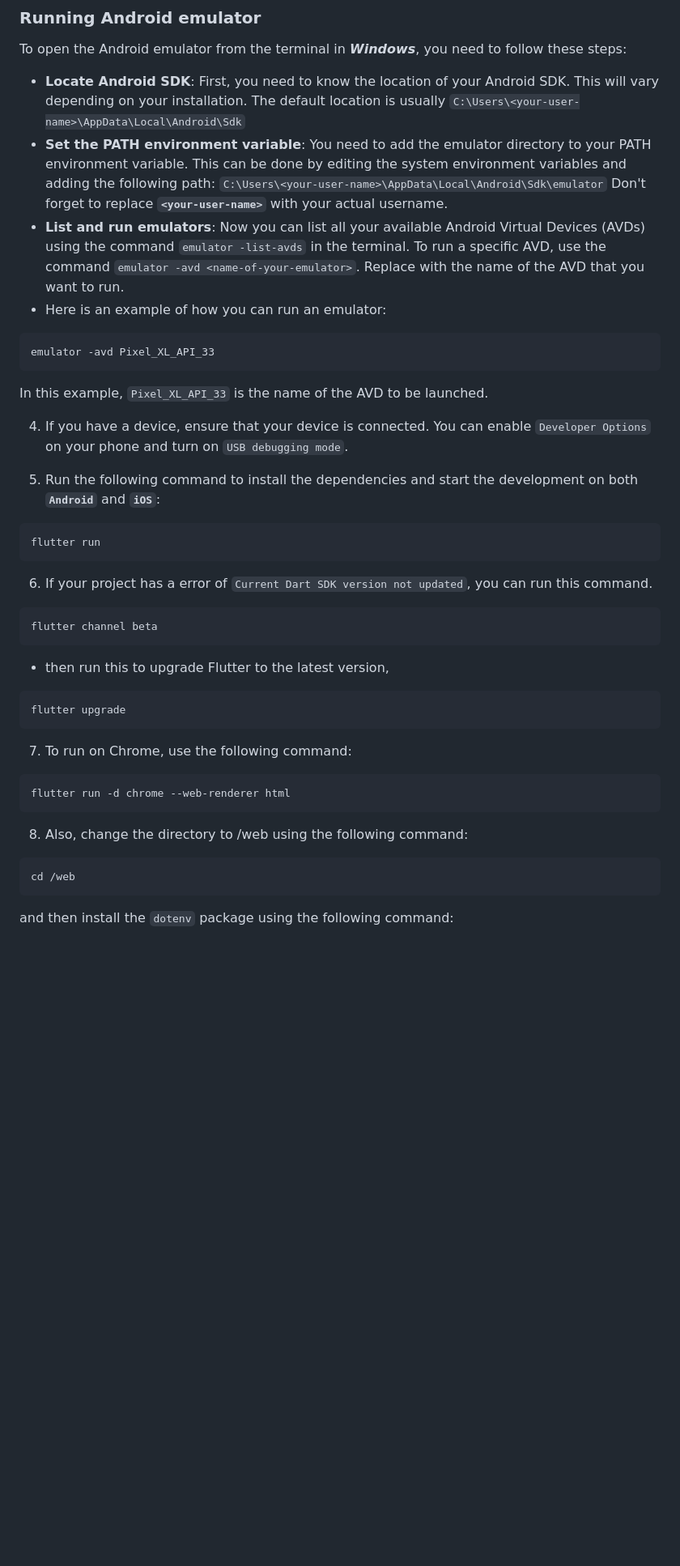
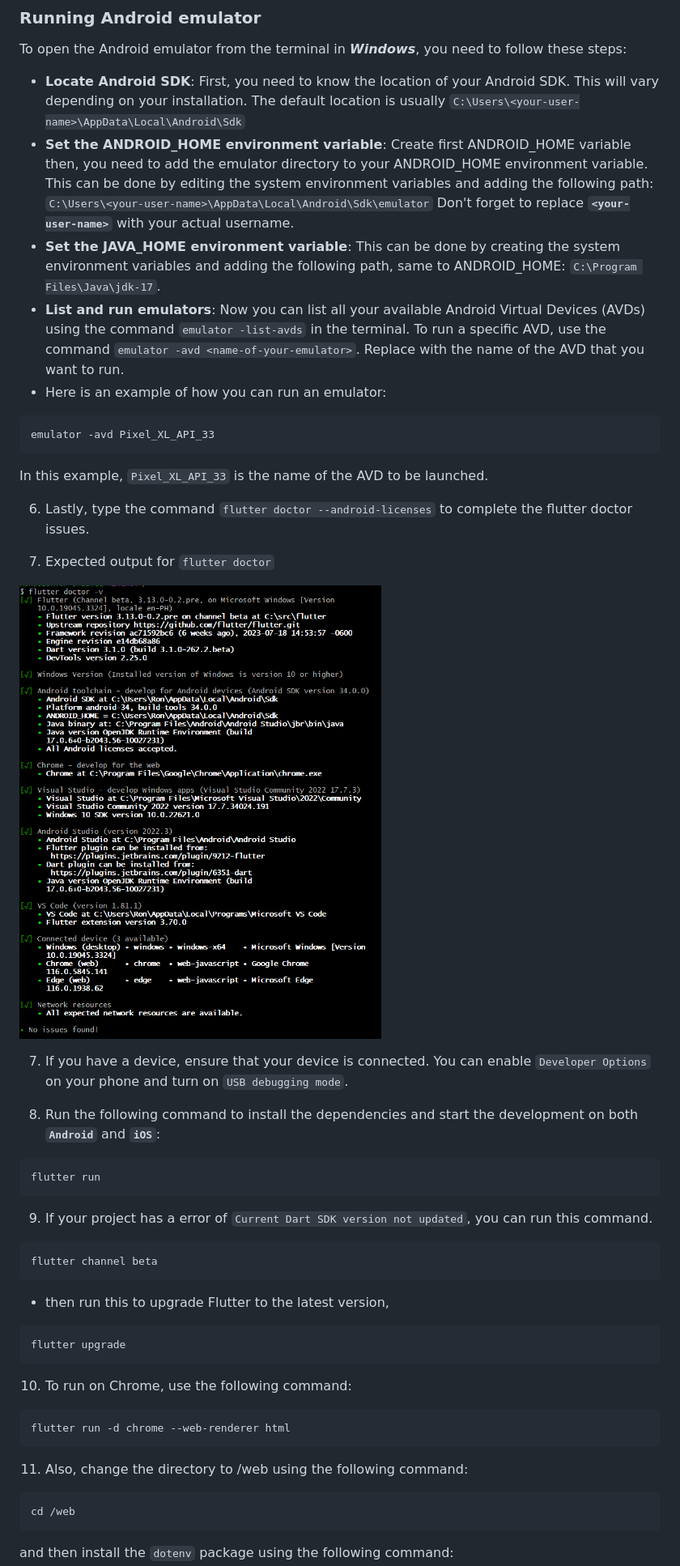
Before and after one commit to ronhedwigzape/sparkeventify, a Markdown page: README.md, the part around the change printed below. Shown: that part at 81% size. Rendered like a GitHub page; blank space fills up the shorter version.

````diff
--- a/README.md
+++ b/README.md
@@ -60,7 +66,8 @@ Remember to include the `sdkmanager`, `avdmanager`, and `emulator` commands in y
 To open the Android emulator from the terminal in ***Windows***, you need to follow these steps:
 
 - **Locate Android SDK**: First, you need to know the location of your Android SDK. This will vary depending on your installation. The default location is usually `C:\Users\<your-user-name>\AppData\Local\Android\Sdk`
-- **Set the PATH environment variable**: You need to add the emulator directory to your PATH environment variable. This can be done by editing the system environment variables and adding the following path: `C:\Users\<your-user-name>\AppData\Local\Android\Sdk\emulator` Don't forget to replace **`<your-user-name>`** with your actual username.
+- **Set the ANDROID_HOME environment variable**: Create first ANDROID_HOME variable then, you need to add the emulator directory to your ANDROID_HOME environment variable. This can be done by editing the system environment variables and adding the following path: `C:\Users\<your-user-name>\AppData\Local\Android\Sdk\emulator` Don't forget to replace **`<your-user-name>`** with your actual username.
+- **Set the JAVA_HOME environment variable**: This can be done by creating the system environment variables and adding the following path, same to ANDROID_HOME: `C:\Program Files\Java\jdk-17`.
 - **List and run emulators**: Now you can list all your available Android Virtual Devices (AVDs) using the command `emulator -list-avds` in the terminal. To run a specific AVD, use the command `emulator -avd <name-of-your-emulator>`. Replace <name-of-your-emulator> with the name of the AVD that you want to run.
 - Here is an example of how you can run an emulator:
 ```shell
@@ -68,15 +75,21 @@ emulator -avd Pixel_XL_API_33
 ```
 In this example, `Pixel_XL_API_33` is the name of the AVD to be launched.
 
-4. If you have a device, ensure that your device is connected. You can enable `Developer Options` on your phone and turn on `USB debugging mode`.
+6. Lastly, type the command `flutter doctor --android-licenses` to complete the flutter doctor issues.
 
-5. Run the following command to install the dependencies and start the development on both **`Android`** and **`iOS`**:
+6. Expected output for `flutter doctor`
+
+<img src="/assets/misc/flutter-doctor.PNG" height="700">
+
+7. If you have a device, ensure that your device is connected. You can enable `Developer Options` on your phone and turn on `USB debugging mode`.
+
+8. Run the following command to install the dependencies and start the development on both **`Android`** and **`iOS`**:
 
 ```
 flutter run
 ```
 
-6. If your project has a error of `Current Dart SDK version not updated`, you can run this command.
+9. If your project has a error of `Current Dart SDK version not updated`, you can run this command.
 
 ```
 flutter channel beta
@@ -88,13 +101,13 @@ flutter channel beta
 flutter upgrade
 ```
 
-7. To run on Chrome, use the following command:
+10. To run on Chrome, use the following command:
 
 ```
 flutter run -d chrome --web-renderer html
 ```
 
-8. Also, change the directory to /web using the following command:
+11. Also, change the directory to /web using the following command:
 
 ```
 cd /web
````
Also changed, not shown: other parts of README.md (+24 -18 lines).
